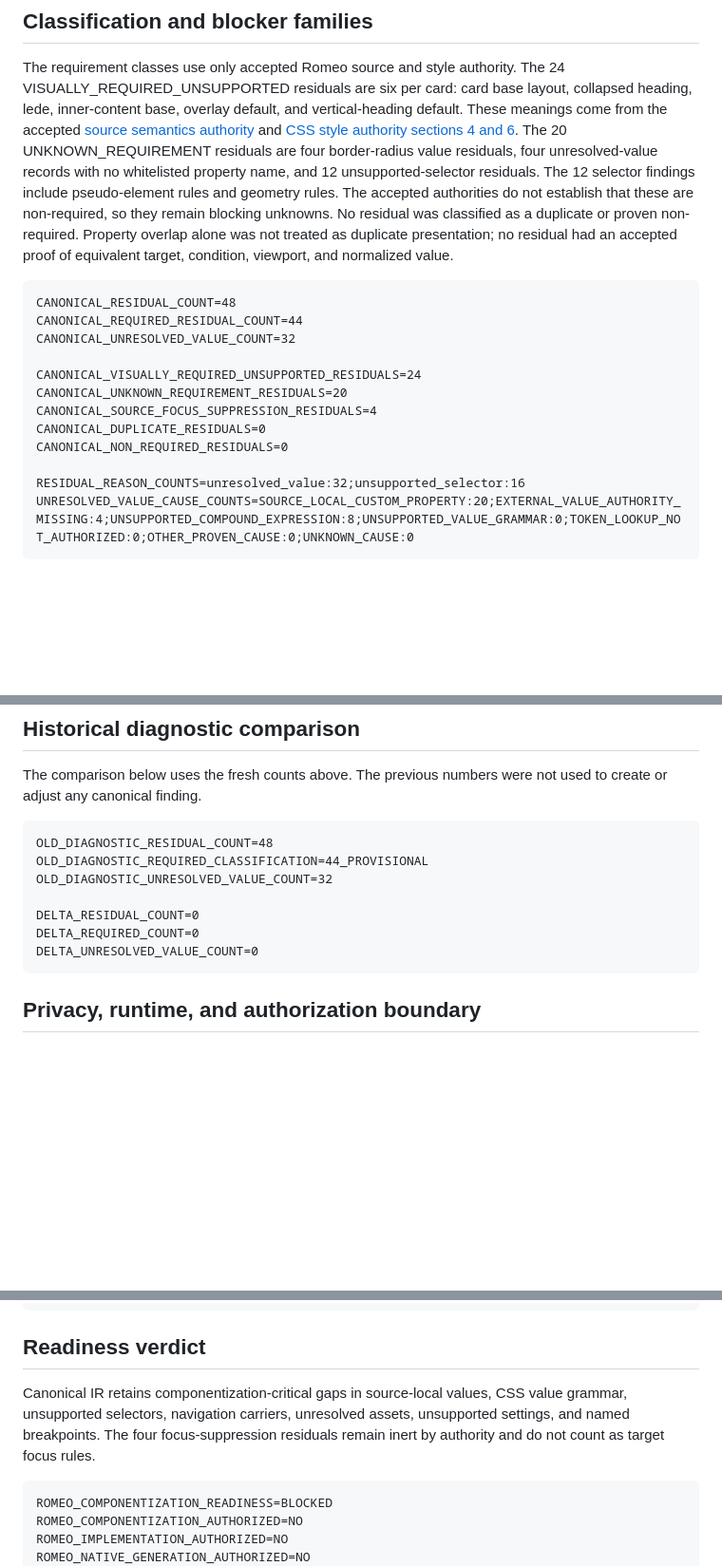
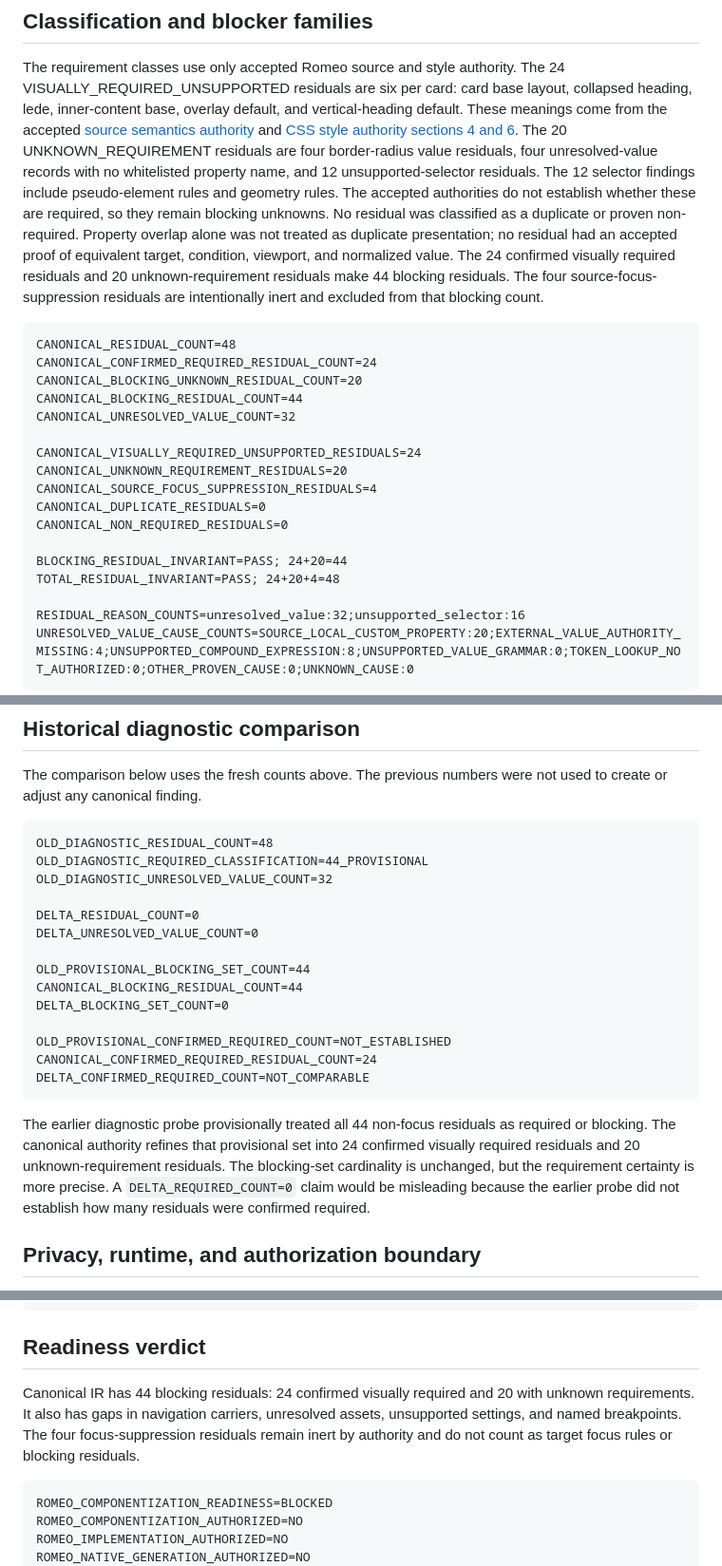
Before and after one commit to JCSchoeman96/LiveFrames, a Markdown page: docs/development/feature_romeo_canonical_no_acss_normalization.md, 3 parts joined by grey strips. Shown at 95% size. Drawn GitHub-style; blank space fills up the shorter version.

Commit message:
docs: clarify Romeo canonical blocker counts

```diff
--- a/docs/development/feature_romeo_canonical_no_acss_normalization.md
+++ b/docs/development/feature_romeo_canonical_no_acss_normalization.md
@@ -260,14 +260,19 @@ The 20 UNKNOWN_REQUIREMENT residuals are four border-radius value residuals,
 four unresolved-value records with no whitelisted property name, and 12
 unsupported-selector residuals. The 12 selector findings include
 pseudo-element rules and geometry rules. The accepted authorities do not
-establish that these are non-required, so they remain blocking unknowns. No
+establish whether these are required, so they remain blocking unknowns. No
 residual was classified as a duplicate or proven non-required. Property overlap
 alone was not treated as duplicate presentation; no residual had an accepted
-proof of equivalent target, condition, viewport, and normalized value.
+proof of equivalent target, condition, viewport, and normalized value. The 24
+confirmed visually required residuals and 20 unknown-requirement residuals
+make 44 blocking residuals. The four source-focus-suppression residuals are
+intentionally inert and excluded from that blocking count.
 
 ~~~text
 CANONICAL_RESIDUAL_COUNT=48
-CANONICAL_REQUIRED_RESIDUAL_COUNT=44
+CANONICAL_CONFIRMED_REQUIRED_RESIDUAL_COUNT=24
+CANONICAL_BLOCKING_UNKNOWN_RESIDUAL_COUNT=20
+CANONICAL_BLOCKING_RESIDUAL_COUNT=44
 CANONICAL_UNRESOLVED_VALUE_COUNT=32
 
 CANONICAL_VISUALLY_REQUIRED_UNSUPPORTED_RESIDUALS=24
@@ -275,6 +280,9 @@ CANONICAL_UNKNOWN_REQUIREMENT_RESIDUALS=20
 CANONICAL_SOURCE_FOCUS_SUPPRESSION_RESIDUALS=4
 CANONICAL_DUPLICATE_RESIDUALS=0
 CANONICAL_NON_REQUIRED_RESIDUALS=0
+
+BLOCKING_RESIDUAL_INVARIANT=PASS; 24+20=44
+TOTAL_RESIDUAL_INVARIANT=PASS; 24+20+4=48
 
 RESIDUAL_REASON_COUNTS=unresolved_value:32;unsupported_selector:16
 UNRESOLVED_VALUE_CAUSE_COUNTS=SOURCE_LOCAL_CUSTOM_PROPERTY:20;EXTERNAL_VALUE_AUTHORITY_MISSING:4;UNSUPPORTED_COMPOUND_EXPRESSION:8;UNSUPPORTED_VALUE_GRAMMAR:0;TOKEN_LOOKUP_NOT_AUTHORIZED:0;OTHER_PROVEN_CAUSE:0;UNKNOWN_CAUSE:0
@@ -309,9 +317,24 @@ OLD_DIAGNOSTIC_REQUIRED_CLASSIFICATION=44_PROVISIONAL
 OLD_DIAGNOSTIC_UNRESOLVED_VALUE_COUNT=32
 
 DELTA_RESIDUAL_COUNT=0
-DELTA_REQUIRED_COUNT=0
 DELTA_UNRESOLVED_VALUE_COUNT=0
+
+OLD_PROVISIONAL_BLOCKING_SET_COUNT=44
+CANONICAL_BLOCKING_RESIDUAL_COUNT=44
+DELTA_BLOCKING_SET_COUNT=0
+
+OLD_PROVISIONAL_CONFIRMED_REQUIRED_COUNT=NOT_ESTABLISHED
+CANONICAL_CONFIRMED_REQUIRED_RESIDUAL_COUNT=24
+DELTA_CONFIRMED_REQUIRED_COUNT=NOT_COMPARABLE
 ~~~
+
+The earlier diagnostic probe provisionally treated all 44 non-focus residuals
+as required or blocking. The canonical authority refines that provisional set
+into 24 confirmed visually required residuals and 20 unknown-requirement
+residuals. The blocking-set cardinality is unchanged, but the requirement
+certainty is more precise. A `DELTA_REQUIRED_COUNT=0` claim would be
+misleading because the earlier probe did not establish how many residuals
+were confirmed required.
 
 ## Privacy, runtime, and authorization boundary
 
@@ -352,10 +375,11 @@ PRIVATE_SOURCE_COMMITTED=NO
 
 ## Readiness verdict
 
-Canonical IR retains componentization-critical gaps in source-local values,
-CSS value grammar, unsupported selectors, navigation carriers, unresolved
+Canonical IR has 44 blocking residuals: 24 confirmed visually required and 20
+with unknown requirements. It also has gaps in navigation carriers, unresolved
 assets, unsupported settings, and named breakpoints. The four focus-suppression
-residuals remain inert by authority and do not count as target focus rules.
+residuals remain inert by authority and do not count as target focus rules or
+blocking residuals.
 
 ~~~text
 ROMEO_COMPONENTIZATION_READINESS=BLOCKED
```
